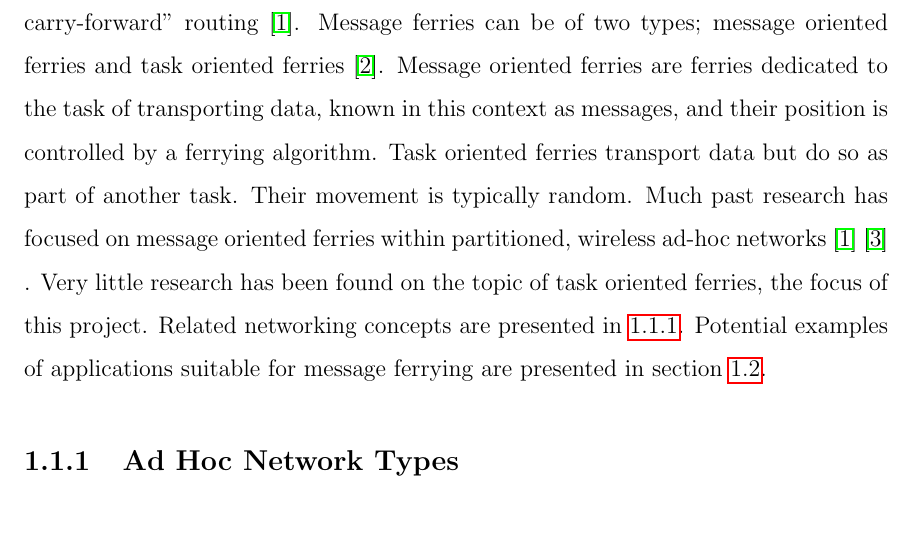
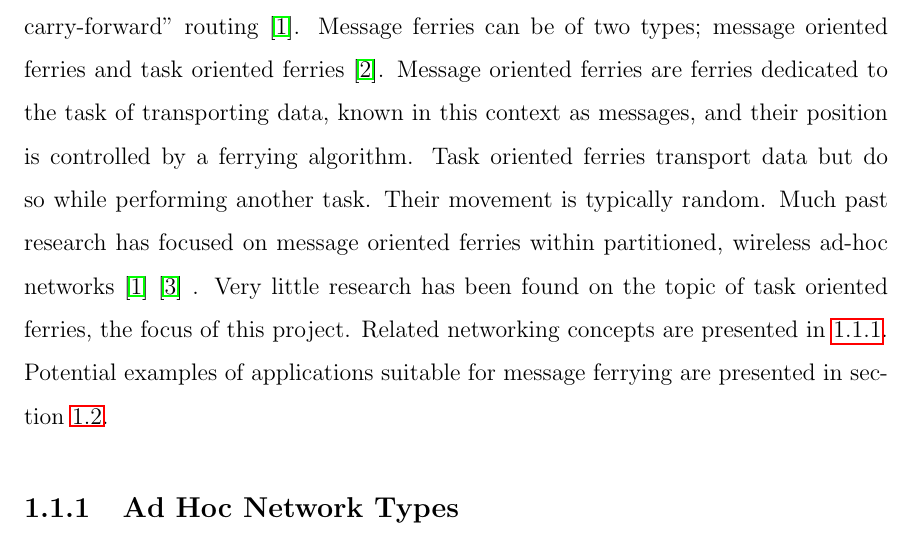
Before and after one commit to maxwelllaplacefourier/dustbunny-tycoon, a LaTeX thesis (ENSC427/report/finalReport.tex, which reads ENSC427/report/chapters/introduction.tex): part of page 11 of 84, cut so that both start at the same text. Compiled offline with pdfLaTeX.

Commit message:
wording changes in the intro

```diff
--- a/ENSC427/report/chapters/introduction.tex
+++ b/ENSC427/report/chapters/introduction.tex
@@ -19,7 +19,7 @@ Message ferrying is a networking approach where data is physically carried betwe
 It is sometimes called "store-carry-forward" routing~\cite{Routing}.
 Message ferries can be of two types; message oriented ferries and task oriented ferries~\cite{hybrid}.
 Message oriented ferries are ferries dedicated to the task of transporting data, known in this context as messages, and their position is controlled by a ferrying algorithm.
-Task oriented ferries transport data but do so as part of another task.
+Task oriented ferries transport data but do so while performing another task.
 Their movement is typically random.
 Much past research has focused on message oriented ferries within partitioned, wireless ad-hoc networks~\cite{Routing}~\cite{adhocmsgferry}	.
 Very little research has been found on the topic of task oriented ferries, the focus of this project.
```
